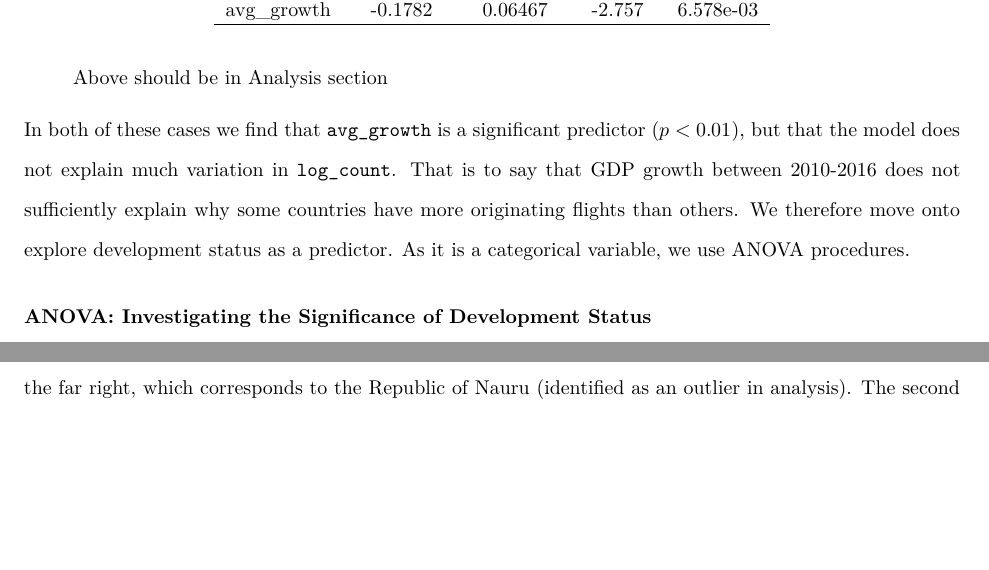
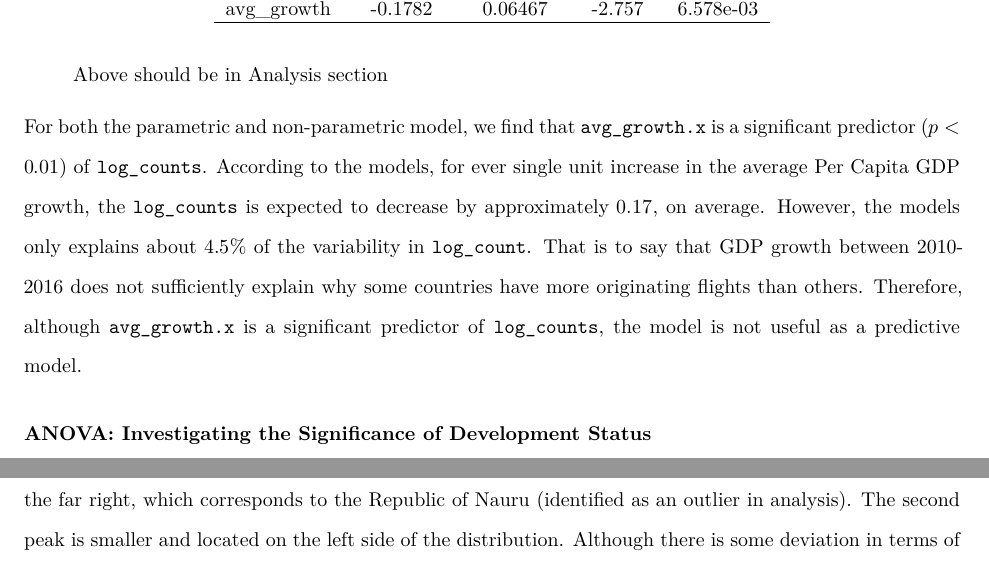
Before and after one commit to danielnjoo/s225_project, an R Markdown document (Final_Report.Rmd): two parts of pages 8 and 9 of 12 before the commit and two parts of pages 8 and 10 of 12 after it, joined at a grey line, cut so that both start at the same text, the shorter picture padded with empty space. Rendered offline with R 4.5, knitr and Pandoc, then LaTeX, with nearby package versions; some code elsewhere in the file could not run offline.

Commit message:
Results Section with Regression.

```diff
--- a/Final_Report.Rmd
+++ b/Final_Report.Rmd
@@ -194,7 +195,8 @@ We then ran a non-parametric regression on the same formula, using `summary(mod,
 > Above should be in Analysis section
 
 
-In both of these cases we find that  `avg_growth`  is a significant predictor ($p<0.01$), but that the model does not explain much variation in `log_count`. That is to say that GDP growth between 2010-2016 does not sufficiently explain why some countries have more originating flights than others. We therefore move onto explore development status as a predictor. As it is a categorical variable, we use ANOVA procedures.
+For both the parametric and non-parametric model, we find that `avg_growth.x` is a significant predictor ($p<0.01$) of `log_counts`. According to the models, for ever single unit increase in the average Per Capita GDP growth, the `log_counts` is expected to decrease by approximately $0.17$, on average. However, the models only explains about $4.5$% of the variability in `log_count`. That is to say that GDP growth between 2010-2016 does not sufficiently explain why some countries have more originating flights than others. Therefore, although `avg_growth.x` is a significant predictor of `log_counts`, the model is not useful as a predictive model.
+
 
 ### ANOVA: Investigating the  Significance of Development Status
 
```
Also changed, not shown: Final_Report.Rmd (1 more changed lines).
